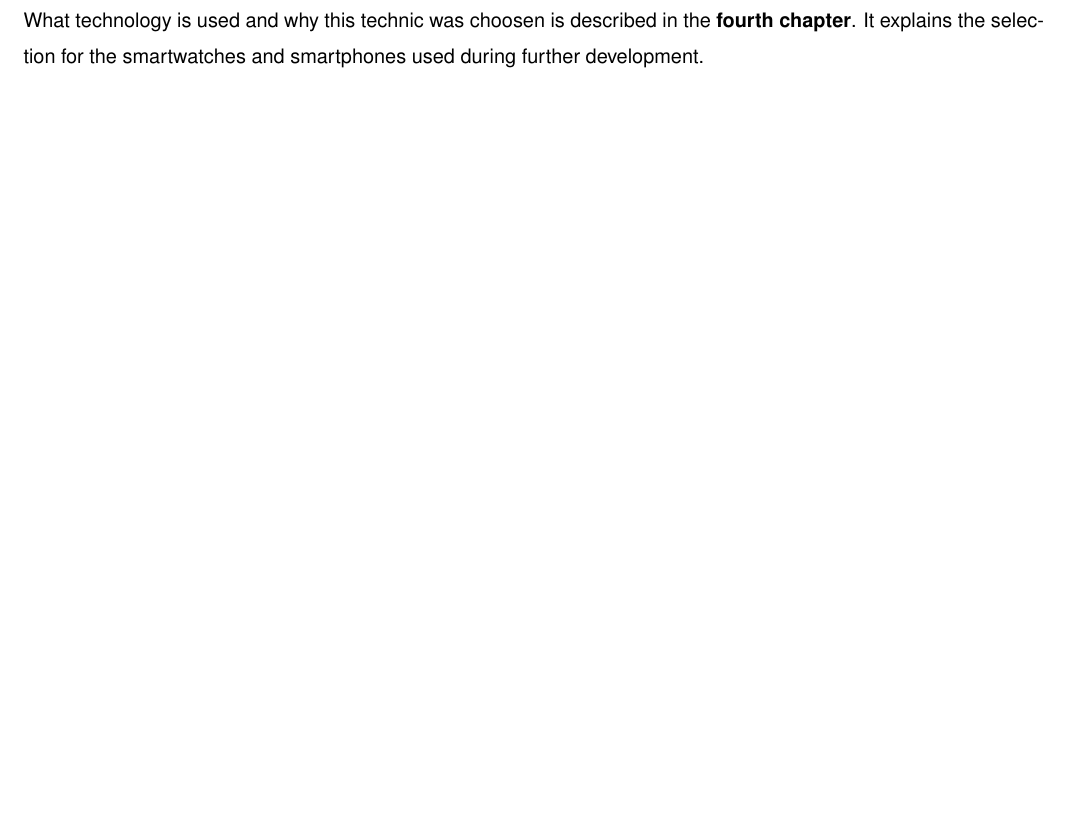
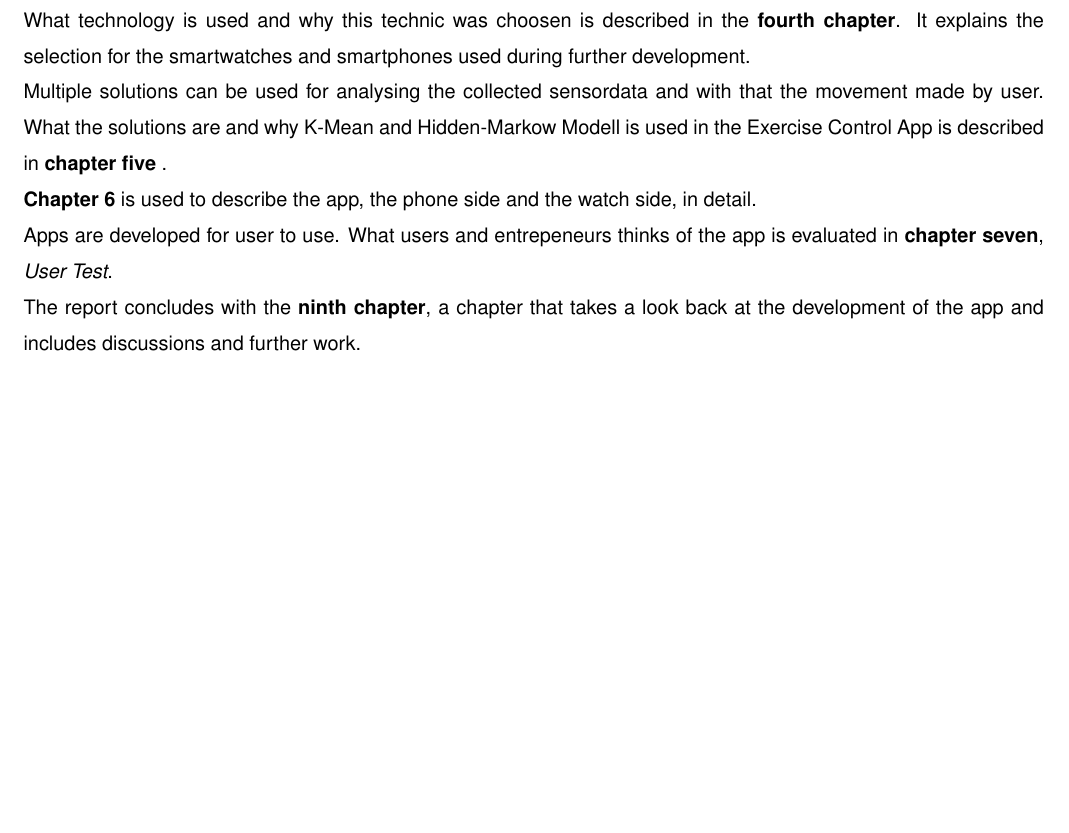
Before and after one commit to mirsmartgrp/docs, a LaTeX document (report/index.tex, which reads report/10_introduction/index.tex): part of page 5 of 15, cut so that both start at the same text, the shorter picture padded with empty space. Compiled offline with pdfLaTeX.

Commit message:
more introduction

```diff
--- a/report/10_introduction/index.tex
+++ b/report/10_introduction/index.tex
@@ -10,3 +10,10 @@ The \textbf{second chapter} deals with the problem domain. Why is this a problem
 \\
 What technology is used and why this technic was choosen is described in the \textbf{fourth chapter}. It explains the selection for the smartwatches and smartphones used during further development.
 \\
+ Multiple solutions can be used for analysing the collected sensordata and with that the movement made by user. What the solutions are and why K-Mean and Hidden-Markow Modell is used in the Exercise Control App is described in \textbf{chapter five} .
+\\
+\textbf{Chapter 6} is used to describe the app, the phone side and the watch side, in detail.
+\\
+Apps are developed for user to use. What users and entrepeneurs thinks of the app is evaluated in \textbf{chapter seven}, \emph{User Test}.
+\\
+The report concludes with the \textbf{ninth chapter}, a chapter that takes a look back at the development of the app and includes discussions and further work.
```
